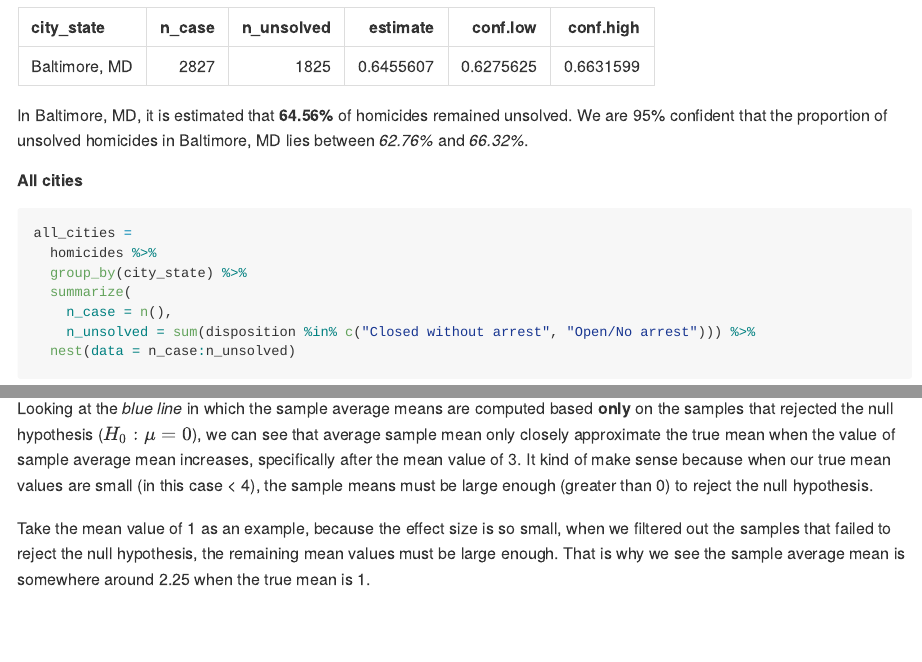
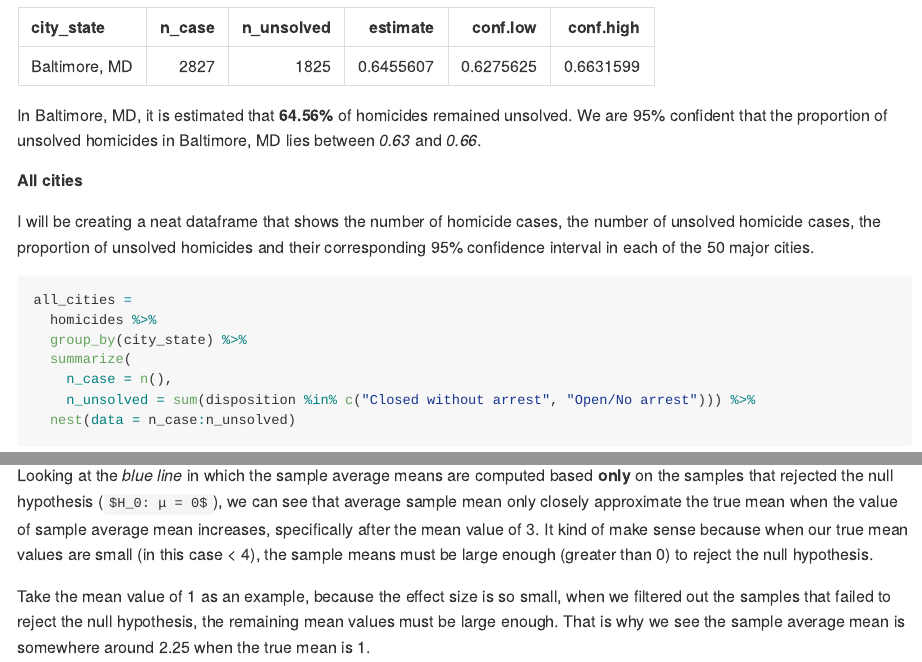
Before and after one commit to cheekayc/P8105_HW5_cc4778, an R Markdown document (P8105_HW5_cc4778.Rmd): the page in a window 1100 px wide, from 7000 px down, and a second part further down, joined at a grey line. The pictures show the output file P8105_HW5_cc4778.md that the author committed with the source, drawn offline in the style of GitHub; long lines of code are wrapped.

Commit message:
Final changes! Tidied up some sentences.

````diff
--- a/P8105_HW5_cc4778.Rmd
+++ b/P8105_HW5_cc4778.Rmd
@@ -182,10 +182,13 @@ Baltimore_stat %>%
 ```
 
 In Baltimore, MD, it is estimated that **64.56%** of homicides remained unsolved. We are 95% confident that the proportion of
-unsolved homicides in Baltimore, MD lies between *62.76%* and *66.32%*.
+unsolved homicides in Baltimore, MD lies between *0.63* and *0.66*.
 
 
 ##### All cities
+
+I will be creating a neat dataframe that shows the number of homicide cases, the number of unsolved homicide cases, the proportion
+of unsolved homicides and their corresponding 95% confidence interval in each of the 50 major cities.
 
 ```{r a neat dataframe to be used}
 all_cities =
@@ -377,7 +380,7 @@ ggplot(ave_all, aes(x = true_mean, y = average_mean_hat, color = "All samples"))
 
 Based on the graph above, the sample average means when taking all samples (*the red line*) are approximately equal to the true value of mean (μ).
 
-Looking at the *blue line* in which the sample average means are computed based **only** on the samples that rejected the null hypothesis ($H_0: μ = 0$),
+Looking at the *blue line* in which the sample average means are computed based **only** on the samples that rejected the null hypothesis (H0: μ = 0),
 we can see that average sample mean only closely approximate the true mean when the value of sample average mean increases, specifically after the mean
 value of 3. It kind of make sense because when our true mean values are small (in this case < 4), the sample means must be large enough (greater than 0)
 to reject the null hypothesis.
````
Also changed, not shown: P8105_HW5_cc4778.md.
